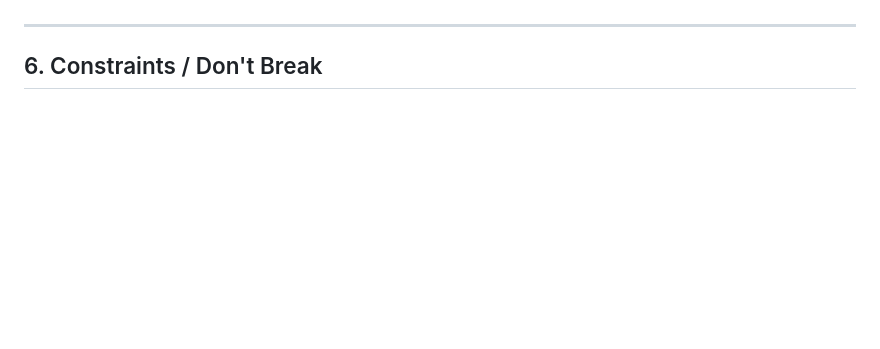
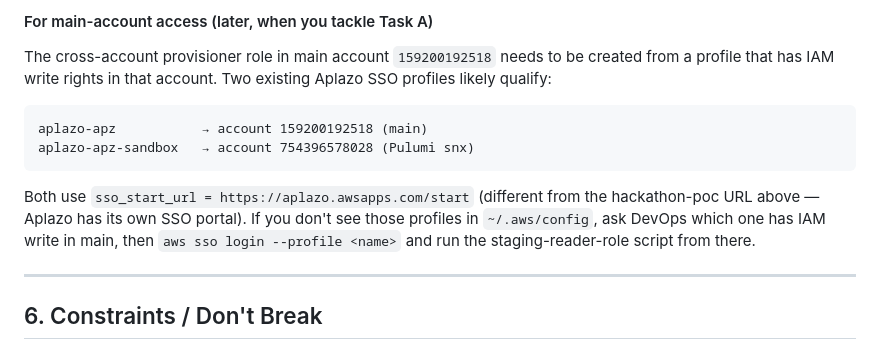
Before and after one commit to aplazo/ai.hackathon26.sandbox-agent, a Markdown page: HANDOFF.md, the part around one of its changes. GitHub-like rendering; blank space fills up the shorter version.

````diff
--- a/HANDOFF.md
+++ b/HANDOFF.md
@@ -342,3 +413,13 @@ For main account writes (Task A), Francisco needs a separate profile with IAM wr
+#### For main-account access (later, when you tackle Task A)
+
+The cross-account provisioner role in main account `159200192518` needs to be created from a profile that has IAM write rights in that account. Two existing Aplazo SSO profiles likely qualify:
+
+```
+aplazo-apz           → account 159200192518 (main)
+aplazo-apz-sandbox   → account 754396578028 (Pulumi snx)
+```
+
+Both use `sso_start_url = https://aplazo.awsapps.com/start` (different from the hackathon-poc URL above — Aplazo has its own SSO portal). If you don't see those profiles in `~/.aws/config`, ask DevOps which one has IAM write in main, then `aws sso login --profile <name>` and run the staging-reader-role script from there.
 
 ---
 
````
Also changed, not shown: other parts of HANDOFF.md (+74 -3 lines).
